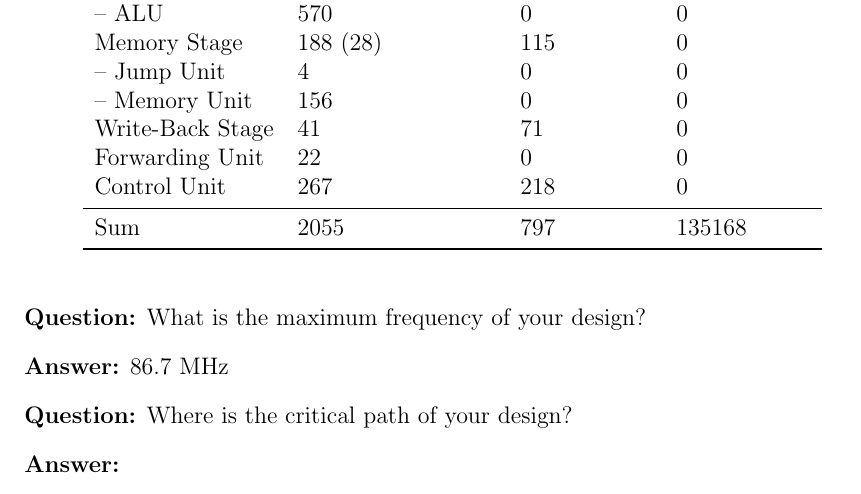
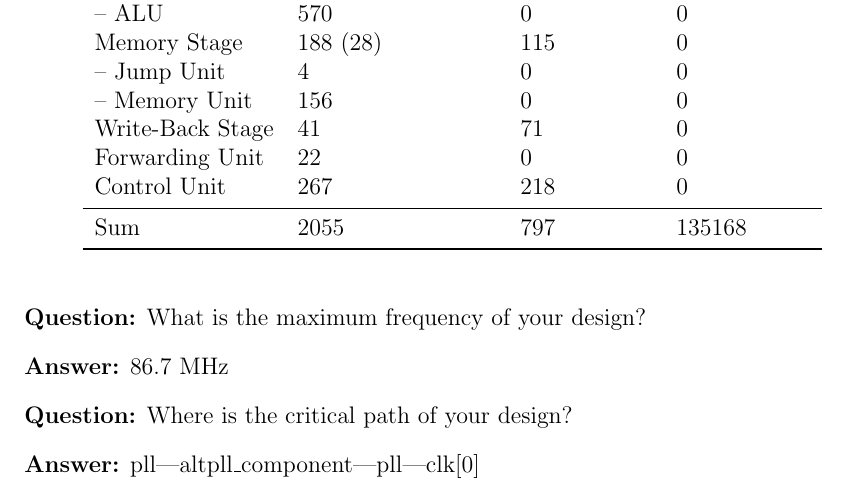
Before and after one commit to flozzone/DDCA, a LaTeX document (Protokoll/lab4/lab4.tex, which reads Protokoll/lab4/task3.tex): part of page 4 of 5, cut so that both start at the same text. Compiled offline with pdfLaTeX.

Commit message:
Protokoll: Task3: added critical path

```diff
--- a/Protokoll/lab4/task3.tex
+++ b/Protokoll/lab4/task3.tex
@@ -26,5 +26,5 @@
   \question{What is the maximum frequency of your design?}
   \answer{86.7 MHz}
   \question{Where is the critical path of your design?}
-  \answer{}
+  \answer{pll|altpll\_component|pll|clk[0]}
 \end{qa}
```
